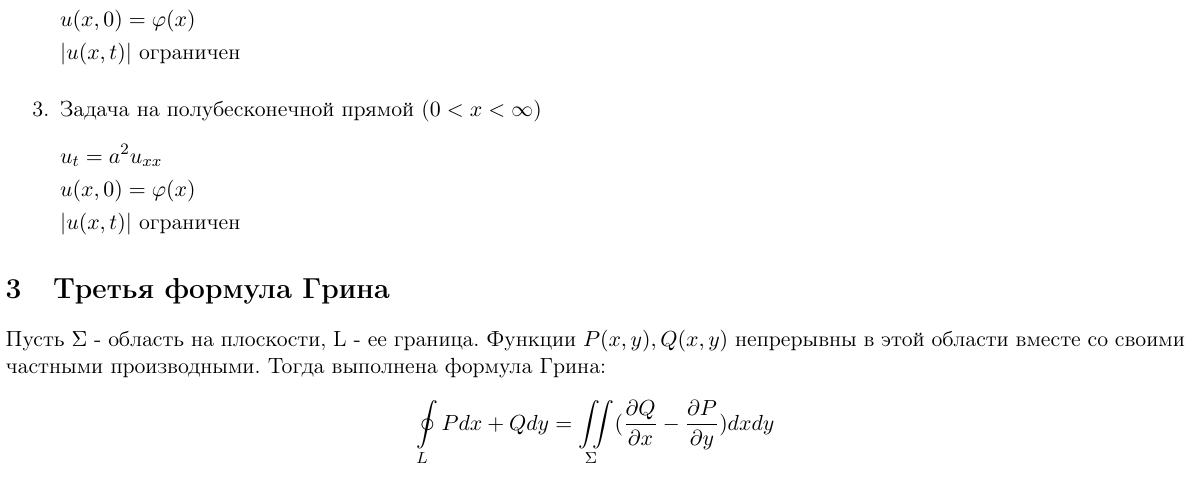
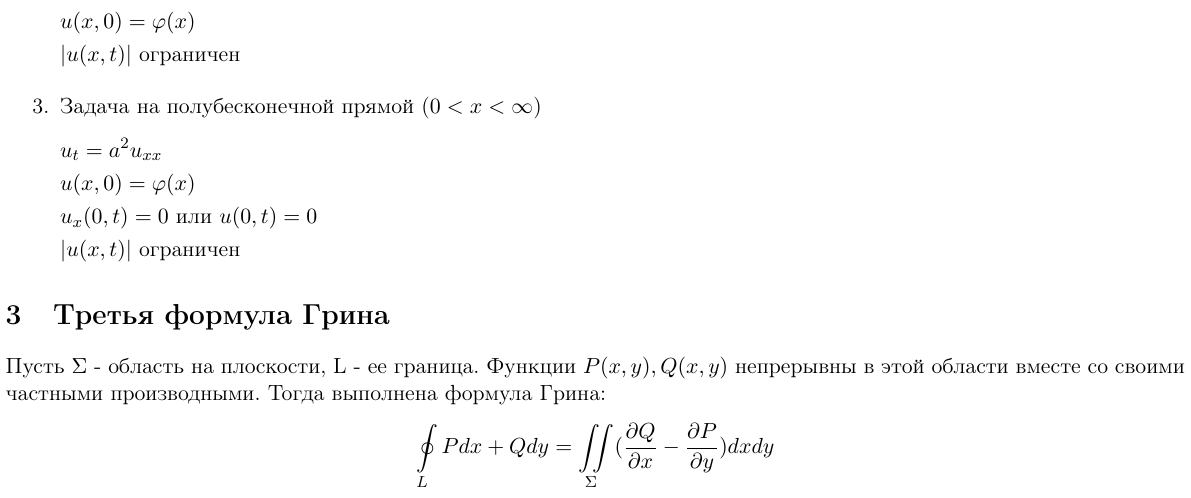
Before and after one commit to rstar000/MathPhys2017, a LaTeX document (8_t.tex): part of the page, cut so that both start at the same text. Compiled offline with pdfLaTeX.

Commit message:
Fixed bugs

```diff
--- a/8_t.tex
+++ b/8_t.tex
@@ -74,6 +74,7 @@
 		\begin{flalign*}
 		&u_t = a^2u_{xx} & \\
 		&u(x,0) = \varphi(x)& \\
+		&u_x(0,t) = 0\ \text{или} \ u(0,t) = 0& \\
 		&|u(x,t)|\ \text{ограничен}&
 		\end{flalign*}
 	\end{enumerate}
```
Also changed, not shown: 8_t.pdf.
